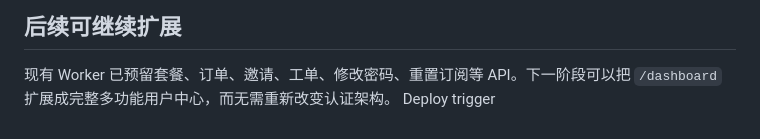
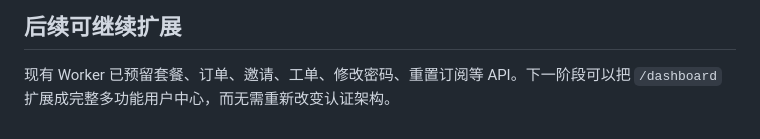
Before and after one commit to kingsjob/oumei-user-center, a Markdown page: README.md, the part around the change. Drawn GitHub-style.

```diff
--- a/README.md
+++ b/README.md
@@ -168,4 +168,3 @@ README.md
 ## 后续可继续扩展
 
 现有 Worker 已预留套餐、订单、邀请、工单、修改密码、重置订阅等 API。下一阶段可以把 `/dashboard` 扩展成完整多功能用户中心，而无需重新改变认证架构。
-Deploy trigger
```
